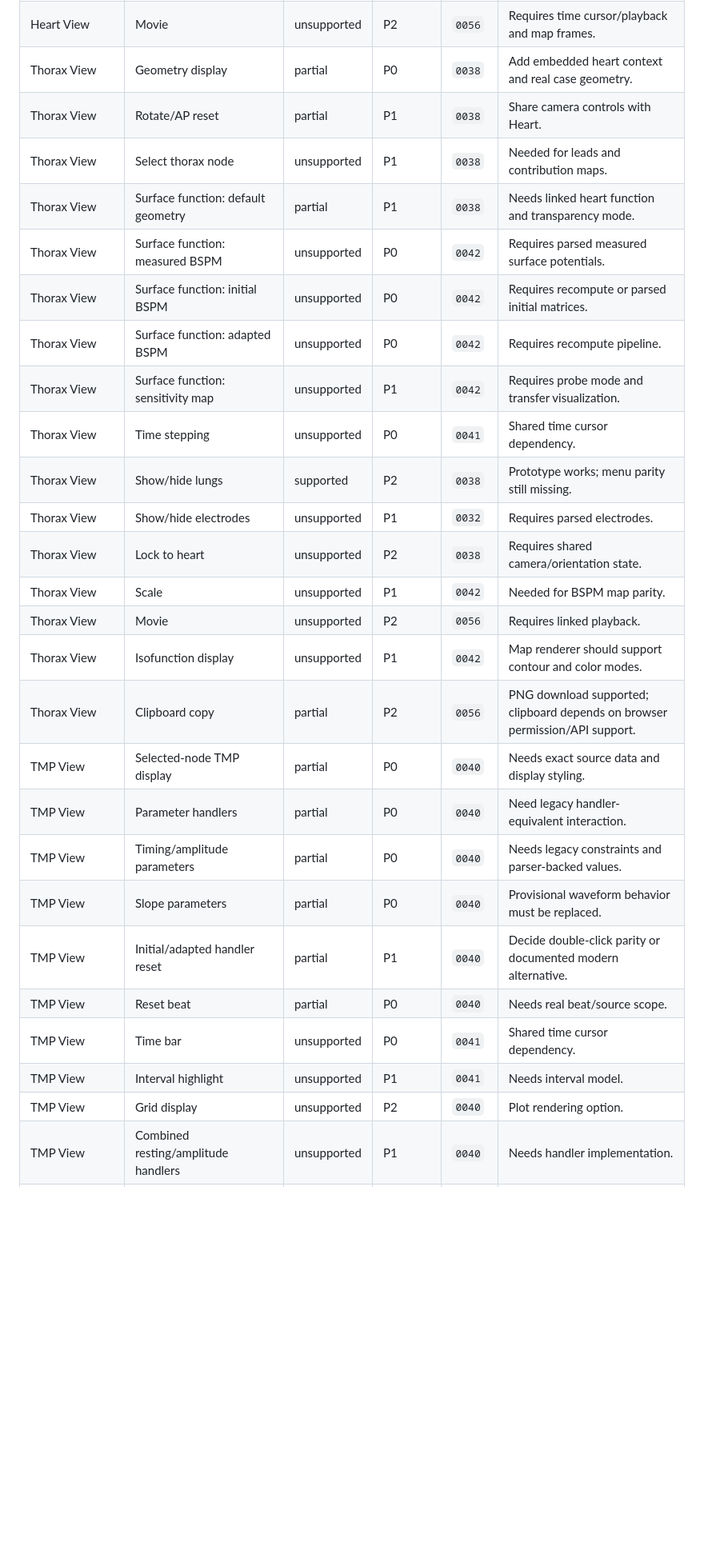
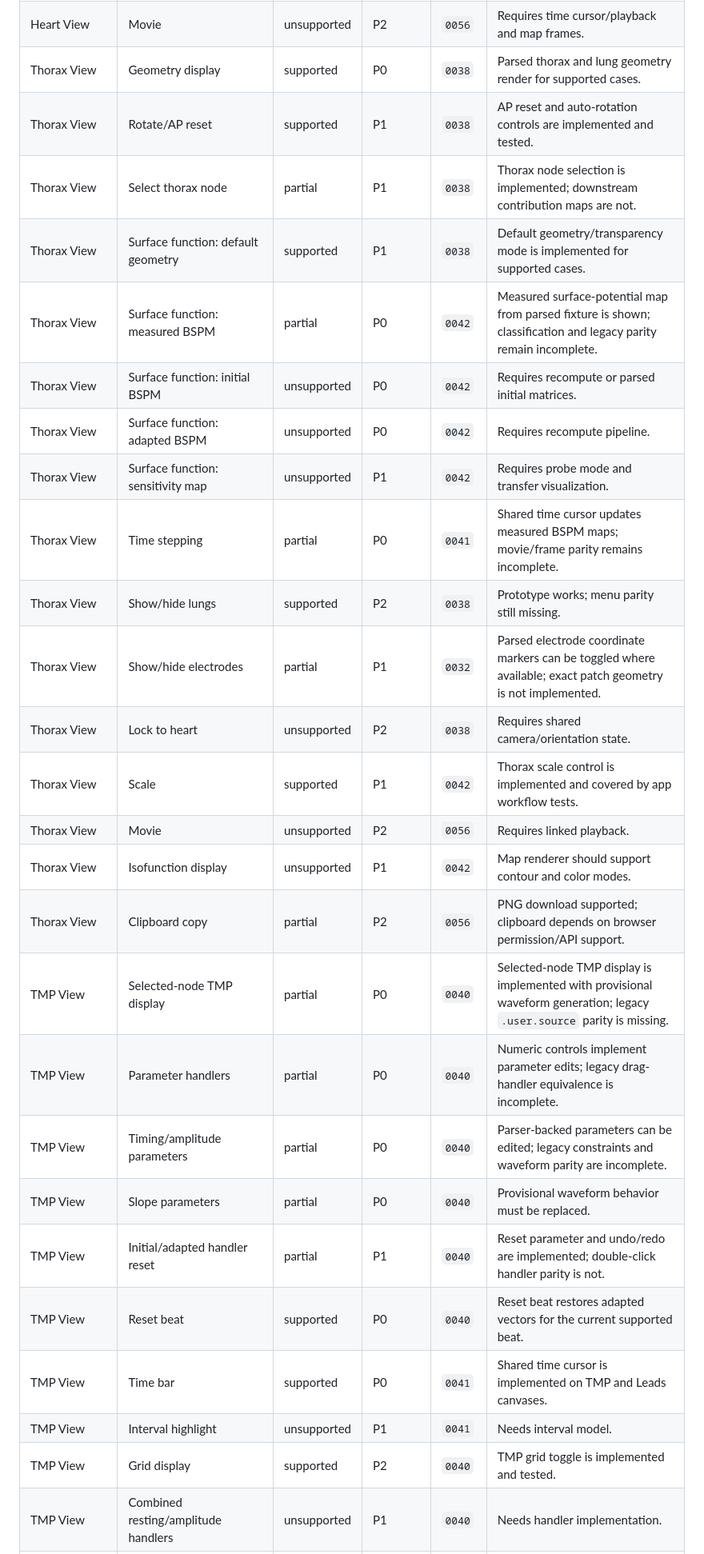
Before and after one commit to dnrohr/ecgsim, a Markdown page: docs/feature-parity/matrix.md, the part around one of its changes. Shown at 80% size. GitHub-like rendering; blank space fills up the shorter version.

Commit message:
Sync feature parity matrix with current app state

```diff
--- a/docs/feature-parity/matrix.md
+++ b/docs/feature-parity/matrix.md
@@ -66,30 +66,30 @@ No row is `parity-tested` yet. The first rows should move to that status only af
 | Heart View | Clipboard copy | partial | P2 | `0056` | PNG download supported; clipboard depends on browser permission/API support. |
 | Heart View | Movie | unsupported | P2 | `0056` | Requires time cursor/playback and map frames. |
-| Thorax View | Geometry display | partial | P0 | `0038` | Add embedded heart context and real case geometry. |
-| Thorax View | Rotate/AP reset | partial | P1 | `0038` | Share camera controls with Heart. |
-| Thorax View | Select thorax node | unsupported | P1 | `0038` | Needed for leads and contribution maps. |
-| Thorax View | Surface function: default geometry | partial | P1 | `0038` | Needs linked heart function and transparency mode. |
-| Thorax View | Surface function: measured BSPM | unsupported | P0 | `0042` | Requires parsed measured surface potentials. |
+| Thorax View | Geometry display | supported | P0 | `0038` | Parsed thorax and lung geometry render for supported cases. |
+| Thorax View | Rotate/AP reset | supported | P1 | `0038` | AP reset and auto-rotation controls are implemented and tested. |
+| Thorax View | Select thorax node | partial | P1 | `0038` | Thorax node selection is implemented; downstream contribution maps are not. |
+| Thorax View | Surface function: default geometry | supported | P1 | `0038` | Default geometry/transparency mode is implemented for supported cases. |
+| Thorax View | Surface function: measured BSPM | partial | P0 | `0042` | Measured surface-potential map from parsed fixture is shown; classification and legacy parity remain incomplete. |
 | Thorax View | Surface function: initial BSPM | unsupported | P0 | `0042` | Requires recompute or parsed initial matrices. |
 | Thorax View | Surface function: adapted BSPM | unsupported | P0 | `0042` | Requires recompute pipeline. |
 | Thorax View | Surface function: sensitivity map | unsupported | P1 | `0042` | Requires probe mode and transfer visualization. |
-| Thorax View | Time stepping | unsupported | P0 | `0041` | Shared time cursor dependency. |
+| Thorax View | Time stepping | partial | P0 | `0041` | Shared time cursor updates measured BSPM maps; movie/frame parity remains incomplete. |
 | Thorax View | Show/hide lungs | supported | P2 | `0038` | Prototype works; menu parity still missing. |
-| Thorax View | Show/hide electrodes | unsupported | P1 | `0032` | Requires parsed electrodes. |
+| Thorax View | Show/hide electrodes | partial | P1 | `0032` | Parsed electrode coordinate markers can be toggled where available; exact patch geometry is not implemented. |
 | Thorax View | Lock to heart | unsupported | P2 | `0038` | Requires shared camera/orientation state. |
-| Thorax View | Scale | unsupported | P1 | `0042` | Needed for BSPM map parity. |
+| Thorax View | Scale | supported | P1 | `0042` | Thorax scale control is implemented and covered by app workflow tests. |
 | Thorax View | Movie | unsupported | P2 | `0056` | Requires linked playback. |
 | Thorax View | Isofunction display | unsupported | P1 | `0042` | Map renderer should support contour and color modes. |
 | Thorax View | Clipboard copy | partial | P2 | `0056` | PNG download supported; clipboard depends on browser permission/API support. |
-| TMP View | Selected-node TMP display | partial | P0 | `0040` | Needs exact source data and display styling. |
-| TMP View | Parameter handlers | partial | P0 | `0040` | Need legacy handler-equivalent interaction. |
-| TMP View | Timing/amplitude parameters | partial | P0 | `0040` | Needs legacy constraints and parser-backed values. |
+| TMP View | Selected-node TMP display | partial | P0 | `0040` | Selected-node TMP display is implemented with provisional waveform generation; legacy `.user.source` parity is missing. |
+| TMP View | Parameter handlers | partial | P0 | `0040` | Numeric controls implement parameter edits; legacy drag-handler equivalence is incomplete. |
+| TMP View | Timing/amplitude parameters | partial | P0 | `0040` | Parser-backed parameters can be edited; legacy constraints and waveform parity are incomplete. |
 | TMP View | Slope parameters | partial | P0 | `0040` | Provisional waveform behavior must be replaced. |
-| TMP View | Initial/adapted handler reset | partial | P1 | `0040` | Decide double-click parity or documented modern alternative. |
-| TMP View | Reset beat | partial | P0 | `0040` | Needs real beat/source scope. |
-| TMP View | Time bar | unsupported | P0 | `0041` | Shared time cursor dependency. |
+| TMP View | Initial/adapted handler reset | partial | P1 | `0040` | Reset parameter and undo/redo are implemented; double-click handler parity is not. |
+| TMP View | Reset beat | supported | P0 | `0040` | Reset beat restores adapted vectors for the current supported beat. |
+| TMP View | Time bar | supported | P0 | `0041` | Shared time cursor is implemented on TMP and Leads canvases. |
 | TMP View | Interval highlight | unsupported | P1 | `0041` | Needs interval model. |
-| TMP View | Grid display | unsupported | P2 | `0040` | Plot rendering option. |
+| TMP View | Grid display | supported | P2 | `0040` | TMP grid toggle is implemented and tested. |
 | TMP View | Combined resting/amplitude handlers | unsupported | P1 | `0040` | Needs handler implementation. |
 | TMP View | Keep constant APD option | unsupported | P1 | `0040` | Needs edit semantics. |
 | TMP View | Show/hide electrogram | unsupported | P1 | `0032` | Requires electrogram data or derivation. |
```
Also changed, not shown: other parts of docs/feature-parity/matrix.md (+39 -39 lines).
